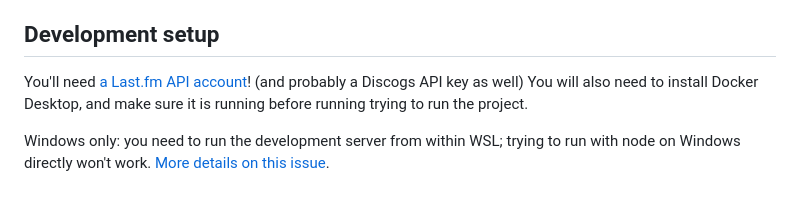
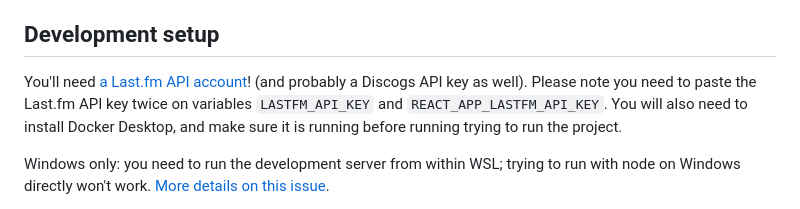
Before and after one commit to elamperti/OpenWebScrobbler, a Markdown page: README.md, the part around the change. Rendered like a GitHub page.

Commit message:
Update README.md
adds a note that the Last.fm API key needs to be pasted in twice.

```diff
--- a/README.md
+++ b/README.md
@@ -19,7 +19,7 @@ Contributions and suggestions are welcome. Please read the [contribution guideli
 To join the translators team, follow the link at the bottom of the language selector in the application ("Want to add your language?").
 
 ## Development setup
-You'll need [a Last.fm API account](https://www.last.fm/api/account/create)! (and probably a Discogs API key as well)
+You'll need [a Last.fm API account](https://www.last.fm/api/account/create)! (and probably a Discogs API key as well). Please note you need to paste the Last.fm API key twice on variables `LASTFM_API_KEY` and `REACT_APP_LASTFM_API_KEY`.
 You will also need to install Docker Desktop, and make sure it is running before running trying to run the project.
 
 Windows only: you need to run the development server from within WSL; trying to run with node on Windows directly won't work. [More details on this issue](https://github.com/elamperti/OpenWebScrobbler/issues/216).
```
